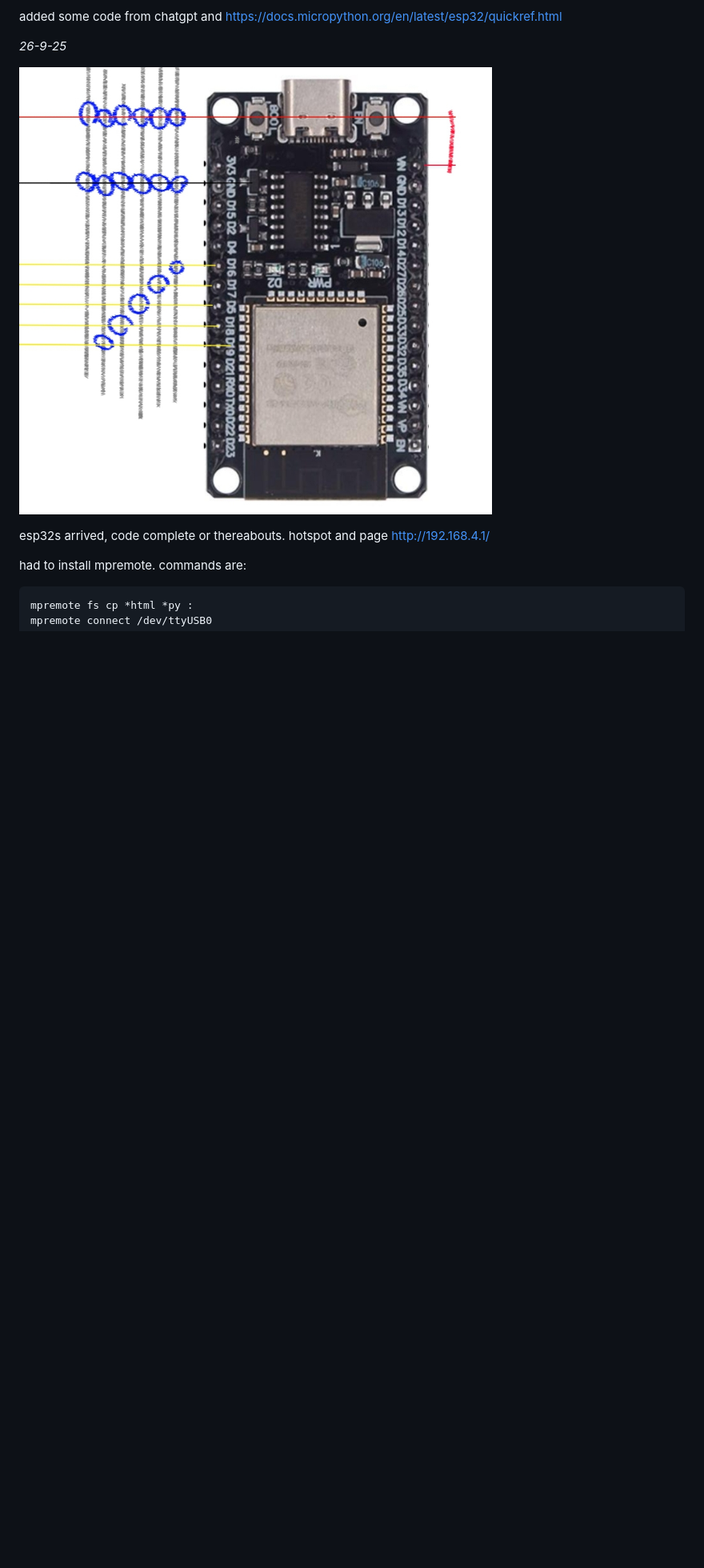
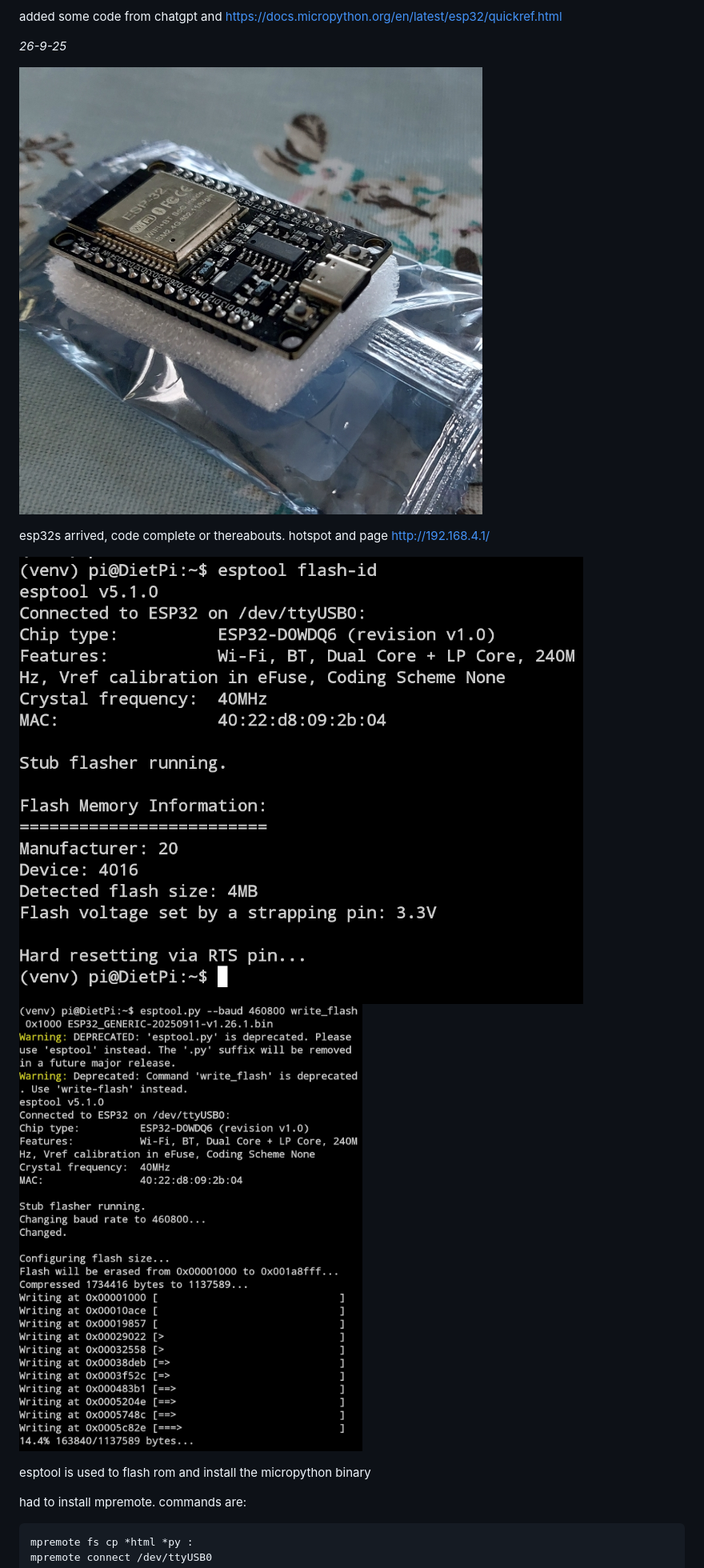
Before and after one commit to RobinTPotter/cardboard-hand, a Markdown page: README.md, the part around the change printed below. Shown: that part at 80% size. Rendered like a GitHub page; pictures changed too: images/board.jpg (added), images/flash1.jpg (added), images/flash2.jpg (added); blank space fills up the shorter version.

```diff
--- a/README.md
+++ b/README.md
@@ -25,9 +25,14 @@ added some code from chatgpt and https://docs.micropython.org/en/latest/esp32/qu
 
 _26-9-25_
 
-![construction pic](./images/hand-circuit.jpg)
+![construction pic](./images/board.jpg)
 
 esp32s arrived, code complete or thereabouts. hotspot and page http://192.168.4.1/
+
+![construction pic](./images/flash1.jpg)
+![construction pic](./images/flash2.jpg)
+
+esptool is used to flash rom and install the micropython binary
 
 had to install mpremote. commands are:
 
```
Also changed, not shown: other parts of README.md (+2 -0 lines).
